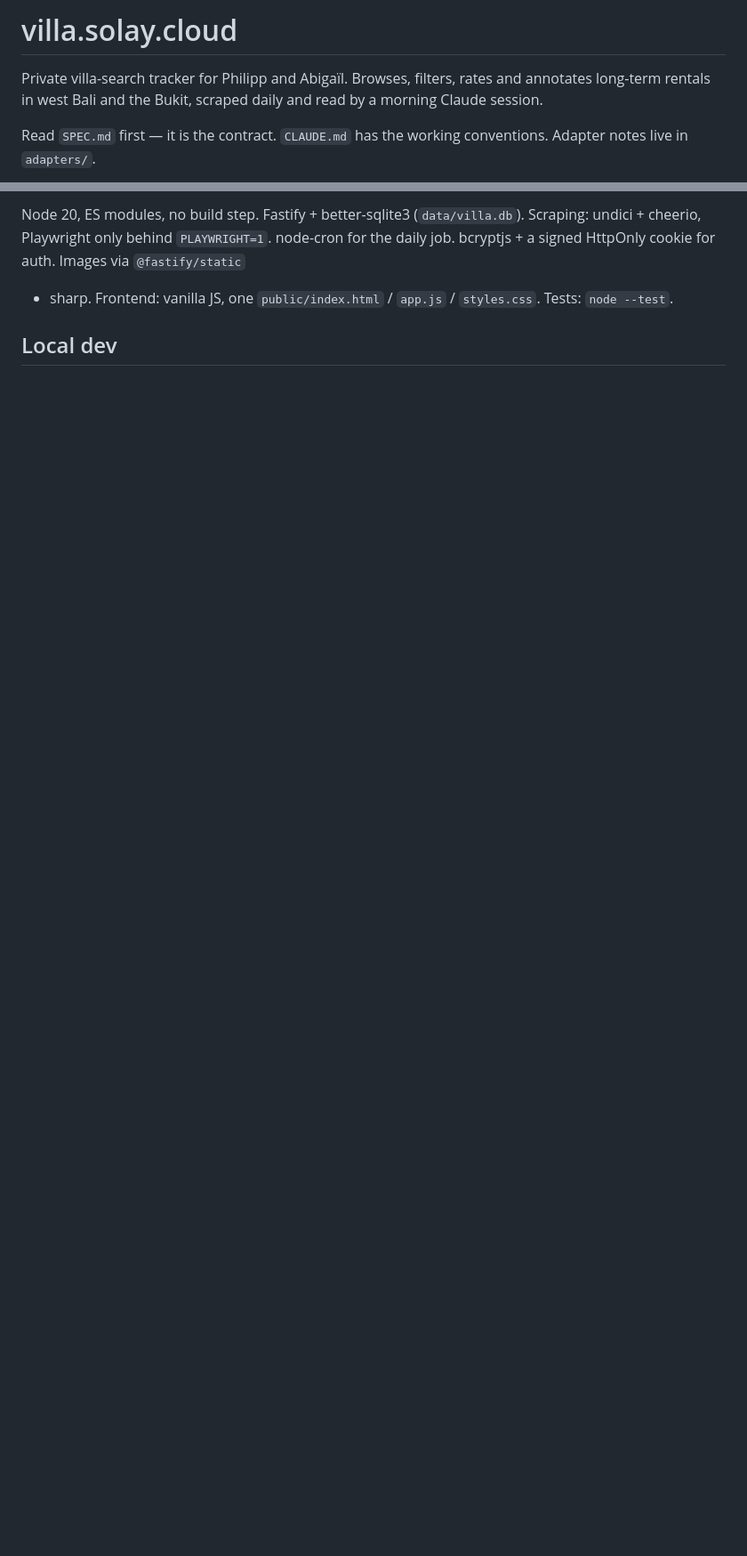
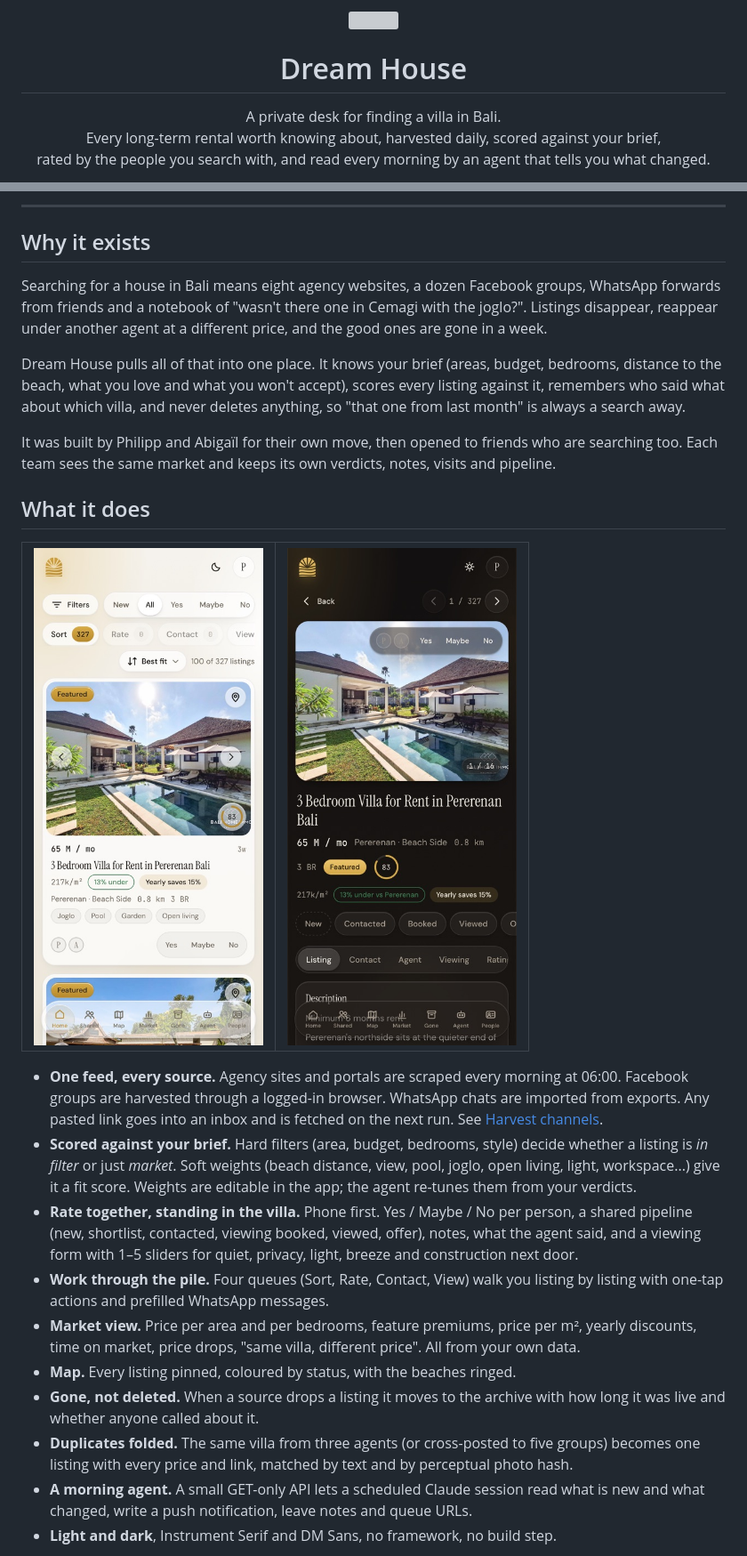
Before and after one commit to PhilippSolay/dream-villa, a Markdown page: README.md, 2 parts joined by grey strips. Shown at 89% size. Rendered like a GitHub page; pictures changed too: docs/screenshots/detail-phone-dark.jpg (added), docs/screenshots/home-phone-light.jpg (added); blank space fills up the shorter version; grey boxes are pictures that could not be loaded.

````diff
--- a/README.md
+++ b/README.md
@@ -1,9 +1,12 @@
-# villa.solay.cloud
+<p align="center">
+  <img src="docs/logo.svg" width="96" alt="">
+</p>
 
-Private villa-search tracker for Philipp and Abigaïl. Browses, filters, rates and
-annotates long-term rentals in west Bali and the Bukit, scraped daily and read by a
-morning Claude session.
+<h1 align="center">Dream House</h1>
 
-Read `SPEC.md` first — it is the contract. `CLAUDE.md` has the working conventions.
-Adapter notes live in `adapters/`.
+<p align="center">
+  A private desk for finding a villa in Bali.<br>
+  Every long-term rental worth knowing about, harvested daily, scored against your brief,<br>
+  rated by the people you search with, and read every morning by an agent that tells you what changed.
+</p>
 
@@ -11,10 +16,49 @@ Adapter notes live in `adapters/`.
 
-Node 20, ES modules, no build step. Fastify + better-sqlite3 (`data/villa.db`).
-Scraping: undici + cheerio, Playwright only behind `PLAYWRIGHT=1`. node-cron for the
-daily job. bcryptjs + a signed HttpOnly cookie for auth. Images via `@fastify/static`
-+ sharp. Frontend: vanilla JS, one `public/index.html` / `app.js` / `styles.css`.
-Tests: `node --test`.
+---
 
-## Local dev
+## Why it exists
 
-```
+Searching for a house in Bali means eight agency websites, a dozen Facebook groups, WhatsApp
+forwards from friends and a notebook of "wasn't there one in Cemagi with the joglo?". Listings
+disappear, reappear under another agent at a different price, and the good ones are gone in a week.
+
+Dream House pulls all of that into one place. It knows your brief (areas, budget, bedrooms,
+distance to the beach, what you love and what you won't accept), scores every listing against it,
+remembers who said what about which villa, and never deletes anything, so "that one from last
+month" is always a search away.
+
+It was built by Philipp and Abigaïl for their own move, then opened to friends who are searching
+too. Each team sees the same market and keeps its own verdicts, notes, visits and pipeline.
+
+## What it does
+
+<table>
+  <tr>
+    <td width="50%" valign="top"><img src="docs/screenshots/home-phone-light.jpg" alt="Phone home screen"></td>
+    <td width="50%" valign="top"><img src="docs/screenshots/detail-phone-dark.jpg" alt="Phone detail page, dark theme"></td>
+  </tr>
+</table>
+
+- **One feed, every source.** Agency sites and portals are scraped every morning at 06:00. Facebook
+  groups are harvested through a logged-in browser. WhatsApp chats are imported from exports. Any
+  pasted link goes into an inbox and is fetched on the next run. See [Harvest channels](#harvest-channels).
+- **Scored against your brief.** Hard filters (area, budget, bedrooms, style) decide whether a
+  listing is *in filter* or just *market*. Soft weights (beach distance, view, pool, joglo, open
+  living, light, workspace...) give it a fit score. Weights are editable in the app; the agent
+  re-tunes them from your verdicts.
+- **Rate together, standing in the villa.** Phone first. Yes / Maybe / No per person, a shared
+  pipeline (new, shortlist, contacted, viewing booked, viewed, offer), notes, what the agent said, and a viewing form
+  with 1–5 sliders for quiet, privacy, light, breeze and construction next door.
+- **Work through the pile.** Four queues (Sort, Rate, Contact, View) walk you listing by listing
+  with one-tap actions and prefilled WhatsApp messages.
+- **Market view.** Price per area and per bedrooms, feature premiums, price per m², yearly
+  discounts, time on market, price drops, "same villa, different price". All from your own data.
+- **Map.** Every listing pinned, coloured by status, with the beaches ringed.
+- **Gone, not deleted.** When a source drops a listing it moves to the archive with how long it was
+  live and whether anyone called about it.
+- **Duplicates folded.** The same villa from three agents (or cross-posted to five groups) becomes
+  one listing with every price and link, matched by text and by perceptual photo hash.
+- **A morning agent.** A small GET-only API lets a scheduled Claude session read what is new and
+  what changed, write a push notification, leave notes and queue URLs.
+- **Light and dark**, Instrument Serif and DM Sans, no framework, no build step.
+
````
Also changed, not shown: other parts of README.md (+96 -151 lines), docs/operations.md (added, +121 -0 lines), docs/screenshots/home-desktop-light.jpg (added), docs/screenshots/market-desktop-light.jpg (added), 3 other files.
